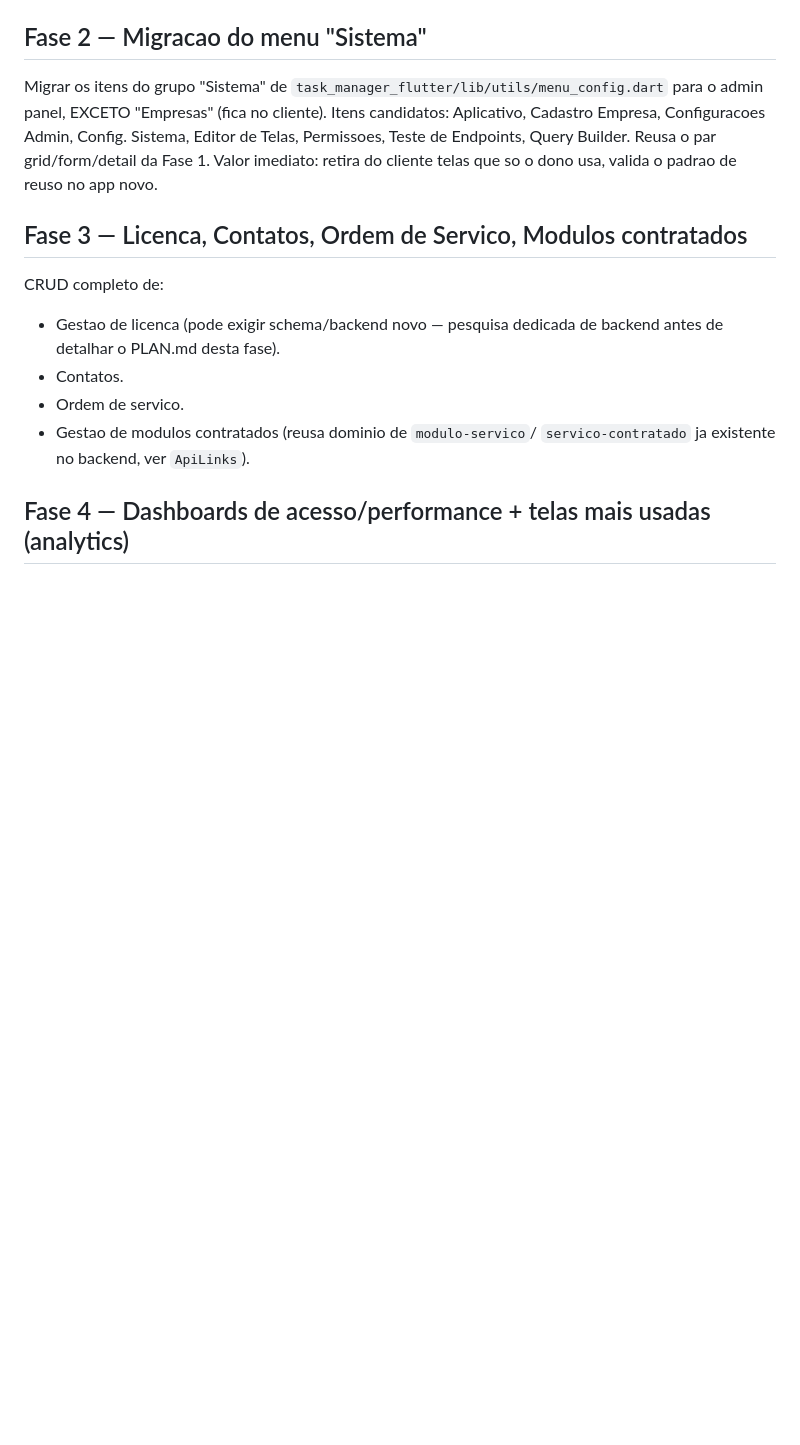
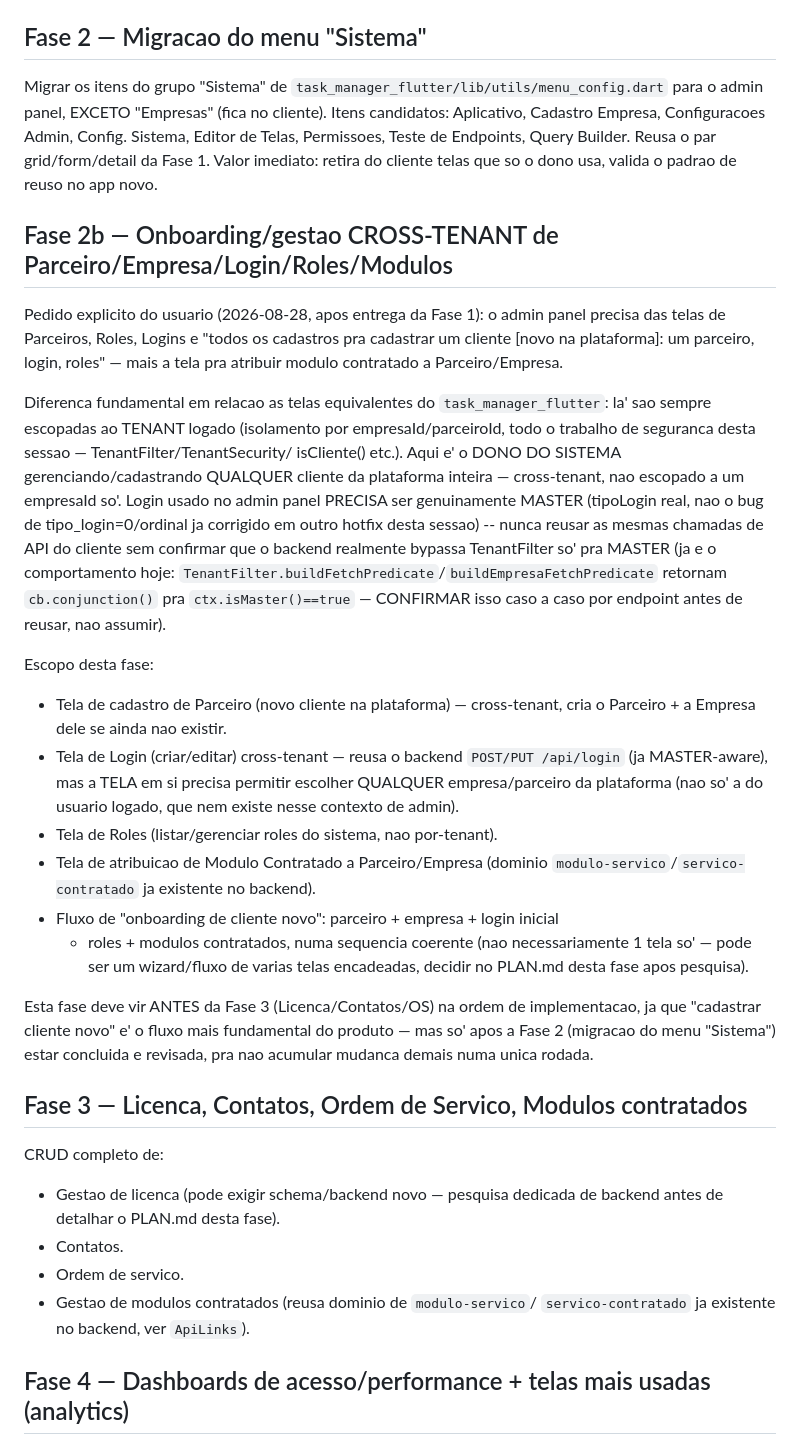
Before and after one commit to wlclimaco85/task_manager_admin_panel, a Markdown page: .planning/ROADMAP.md, the part around the change. Rendered like a GitHub page; blank space fills up the shorter version.

Commit message:
docs(roadmap): registra Fase 2b - onboarding cross-tenant de Parceiro/Login/Roles/Modulos
Pedido explicito do usuario apos entrega da Fase 1: admin panel precisa
das telas de Parceiros, Roles, Logins e cadastros pra registrar cliente
novo na plataforma (parceiro + empresa + login + roles), mais a tela de
atribuicao de modulo contratado a Parceiro/Empresa.

Diferenca fundamental documentada em relacao as telas equivalentes do
task_manager_flutter: aqui e cross-tenant (dono do sistema gerenciando
qualquer cliente da plataforma), nao escopado a um tenant so -- precisa
confirmar caso a caso que cada endpoint reusado realmente bypassa
TenantFilter so pra MASTER antes de reusar, nao assumir.

```diff
--- a/.planning/ROADMAP.md
+++ b/.planning/ROADMAP.md
@@ -37,6 +37,46 @@ Aplicativo, Cadastro Empresa, Configuracoes Admin, Config. Sistema, Editor de
 Telas, Permissoes, Teste de Endpoints, Query Builder. Reusa o par
 grid/form/detail da Fase 1. Valor imediato: retira do cliente telas que so o
 dono usa, valida o padrao de reuso no app novo.
+
+## Fase 2b — Onboarding/gestao CROSS-TENANT de Parceiro/Empresa/Login/Roles/Modulos
+
+Pedido explicito do usuario (2026-08-28, apos entrega da Fase 1): o admin
+panel precisa das telas de Parceiros, Roles, Logins e "todos os cadastros
+pra cadastrar um cliente [novo na plataforma]: um parceiro, login, roles" —
+mais a tela pra atribuir modulo contratado a Parceiro/Empresa.
+
+Diferenca fundamental em relacao as telas equivalentes do `task_manager_flutter`:
+la' sao sempre escopadas ao TENANT logado (isolamento por empresaId/parceiroId,
+todo o trabalho de seguranca desta sessao — TenantFilter/TenantSecurity/
+isCliente() etc.). Aqui e' o DONO DO SISTEMA gerenciando/cadastrando QUALQUER
+cliente da plataforma inteira — cross-tenant, nao escopado a um empresaId
+so'. Login usado no admin panel PRECISA ser genuinamente MASTER (tipoLogin
+real, nao o bug de tipo_login=0/ordinal ja corrigido em outro hotfix desta
+sessao) -- nunca reusar as mesmas chamadas de API do cliente sem confirmar
+que o backend realmente bypassa TenantFilter so' pra MASTER (ja e o
+comportamento hoje: `TenantFilter.buildFetchPredicate`/`buildEmpresaFetchPredicate`
+retornam `cb.conjunction()` pra `ctx.isMaster()==true` — CONFIRMAR isso caso
+a caso por endpoint antes de reusar, nao assumir).
+
+Escopo desta fase:
+- Tela de cadastro de Parceiro (novo cliente na plataforma) — cross-tenant,
+  cria o Parceiro + a Empresa dele se ainda nao existir.
+- Tela de Login (criar/editar) cross-tenant — reusa o backend
+  `POST/PUT /api/login` (ja MASTER-aware), mas a TELA em si precisa permitir
+  escolher QUALQUER empresa/parceiro da plataforma (nao so' a do usuario
+  logado, que nem existe nesse contexto de admin).
+- Tela de Roles (listar/gerenciar roles do sistema, nao por-tenant).
+- Tela de atribuicao de Modulo Contratado a Parceiro/Empresa (dominio
+  `modulo-servico`/`servico-contratado` ja existente no backend).
+- Fluxo de "onboarding de cliente novo": parceiro + empresa + login inicial
+  + roles + modulos contratados, numa sequencia coerente (nao
+  necessariamente 1 tela so' — pode ser um wizard/fluxo de varias telas
+  encadeadas, decidir no PLAN.md desta fase apos pesquisa).
+
+Esta fase deve vir ANTES da Fase 3 (Licenca/Contatos/OS) na ordem de
+implementacao, ja que "cadastrar cliente novo" e' o fluxo mais fundamental
+do produto — mas so' apos a Fase 2 (migracao do menu "Sistema") estar
+concluida e revisada, pra nao acumular mudanca demais numa unica rodada.
 
 ## Fase 3 — Licenca, Contatos, Ordem de Servico, Modulos contratados
 
```
